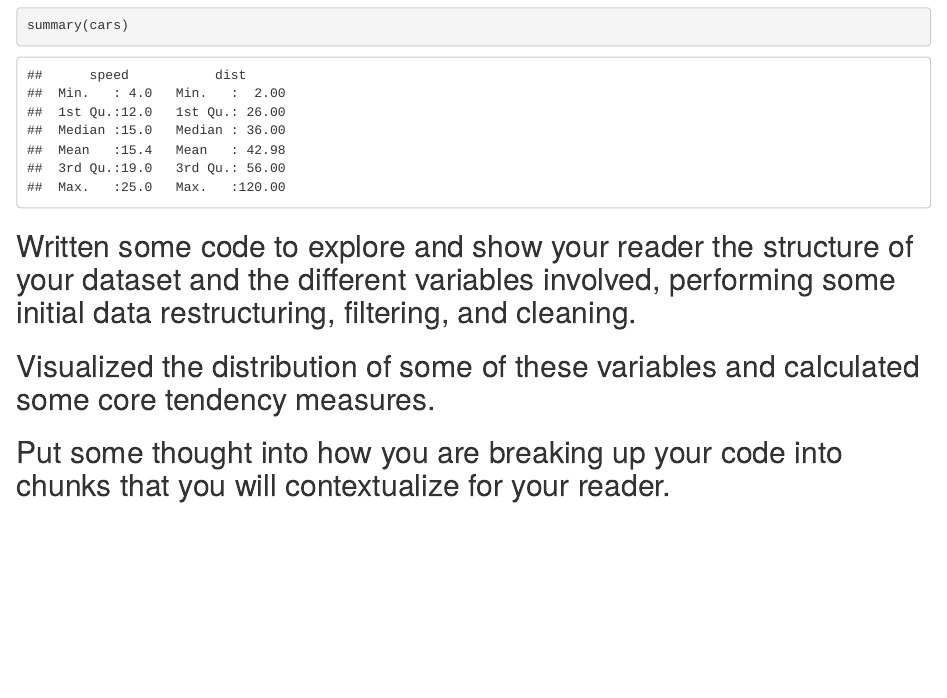
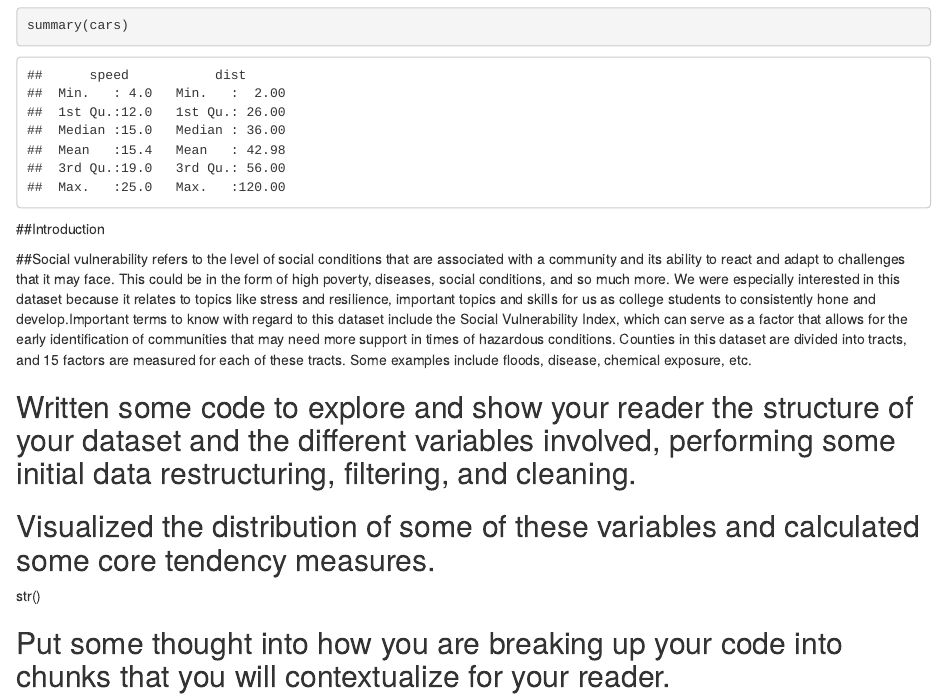
Before and after one commit to sanjuk14/EDA_Project, an R Markdown document (SanjEmBhav.Rmd): the page in a window 1100 px wide, from 250 px down. Rendered offline with R 4.5, knitr and Pandoc, with nearby package versions.

Commit message:
Update SanjEmBhav.Rmd

````diff
--- a/SanjEmBhav.Rmd
+++ b/SanjEmBhav.Rmd
@@ -18,11 +18,20 @@ When you click the **Knit** button a document will be generated that includes bo
 ```{r cars}
 summary(cars)
 ```
+##Introduction
+
+##Social vulnerability refers to the level of social conditions that are associated with a community and its ability to react and adapt to challenges that it may face. This could be in the form of high poverty, diseases, social conditions, and so much more. We were especially interested in this dataset because it relates to topics like stress and resilience, important topics and skills for us as college students to consistently hone and develop.Important terms to know with regard to this dataset include the Social Vulnerability Index, which can serve as a factor that allows for the early identification of communities that may need more support in times of hazardous conditions. Counties in this dataset are divided into tracts, and 15 factors are measured for each of these tracts. Some examples include floods, disease, chemical exposure, etc.
 
 ## Written some code to explore and show your reader the structure of your dataset and the different variables involved, performing some initial data restructuring, filtering, and cleaning.
+
+
 ## Visualized the distribution of some of these variables and calculated some core tendency measures.
+str()
+
 ## Put some thought into how you are breaking up your code into chunks that you will contextualize for your reader.
+
 ## Started writing some text walking your reader through what the chunks of code you've produced so far do, according to the conventions of literate programming.
+
 ## Including Plots
 
 You can also embed plots, for example:
````
